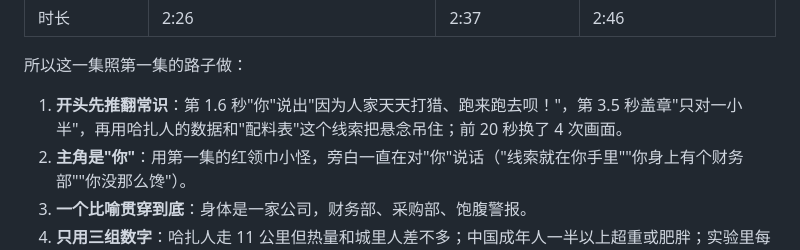
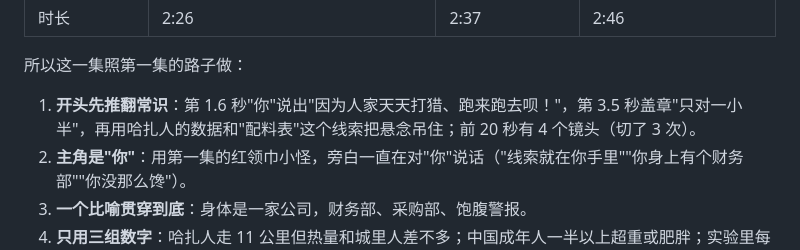
Before and after one commit to keshi649/Claude, a Markdown page: 短视频-原始人为什么不胖/脚本.md, the part around the change. GitHub-like rendering.

```diff
--- a/短视频-原始人为什么不胖/脚本.md
+++ b/短视频-原始人为什么不胖/脚本.md
@@ -25,7 +25,7 @@
 
 所以这一集照第一集的路子做：
 
-1. **开头先推翻常识**：第 1.6 秒"你"说出"因为人家天天打猎、跑来跑去呗！"，第 3.5 秒盖章"只对一小半"，再用哈扎人的数据和"配料表"这个线索把悬念吊住；前 20 秒换了 4 次画面。
+1. **开头先推翻常识**：第 1.6 秒"你"说出"因为人家天天打猎、跑来跑去呗！"，第 3.5 秒盖章"只对一小半"，再用哈扎人的数据和"配料表"这个线索把悬念吊住；前 20 秒有 4 个镜头（切了 3 次）。
 2. **主角是"你"**：用第一集的红领巾小怪，旁白一直在对"你"说话（"线索就在你手里""你身上有个财务部""你没那么馋"）。
 3. **一个比喻贯穿到底**：身体是一家公司，财务部、采购部、饱腹警报。
 4. **只用三组数字**：哈扎人走 11 公里但热量和城里人差不多；中国成年人一半以上超重或肥胖；实验里每天多吃 500 大卡、两周涨将近 1 公斤。
```
Also changed, not shown: CLAUDE.md (added, +17 -0 lines), 短视频方法论.md (added, +157 -0 lines).
